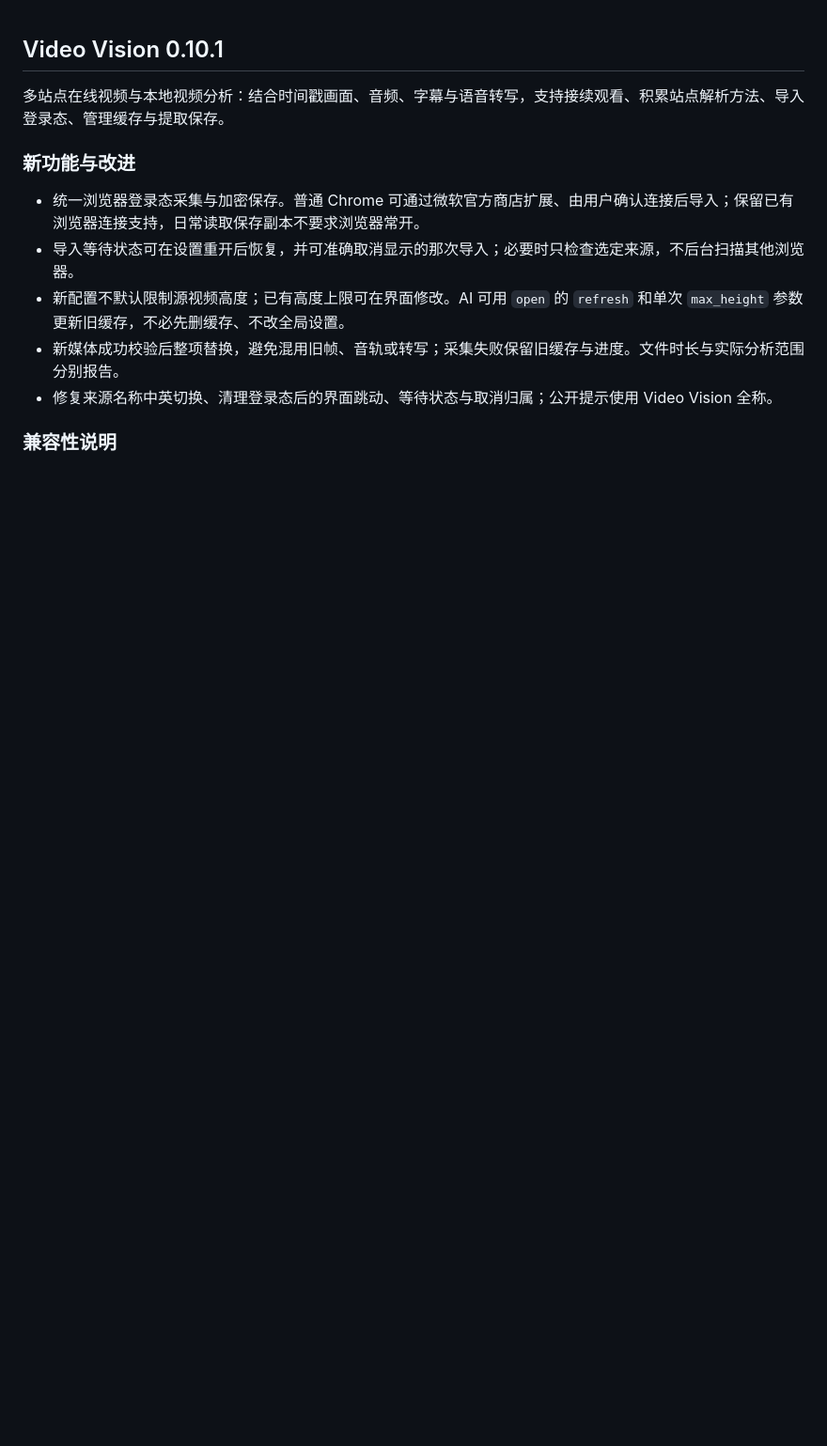
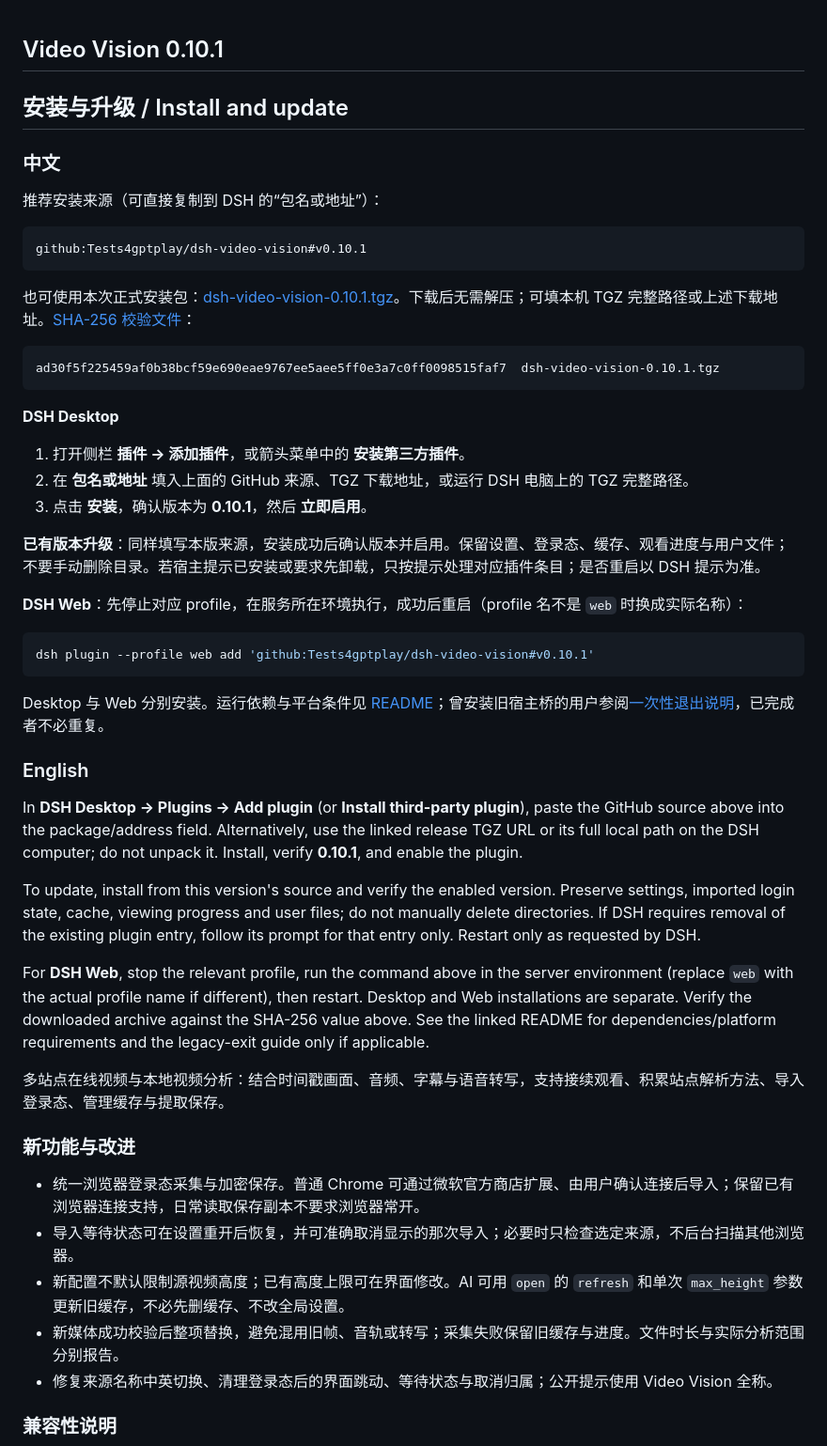
Before and after one commit to Tests4gptplay/dsh-video-vision, a Markdown page: release/notes-0.10.1.md, the part around the change. Shown at 94% size. Rendered like a GitHub page; blank space fills up the shorter version.

Commit message:
Document installation and update sources on the 0.10.1 release page

````diff
--- a/release/notes-0.10.1.md
+++ b/release/notes-0.10.1.md
@@ -1,4 +1,44 @@
 ## Video Vision 0.10.1
+
+## 安装与升级 / Install and update
+
+### 中文
+
+推荐安装来源（可直接复制到 DSH 的“包名或地址”）：
+
+```text
+github:Tests4gptplay/dsh-video-vision#v0.10.1
+```
+
+也可使用本次正式安装包：[dsh-video-vision-0.10.1.tgz](https://github.com/Tests4gptplay/dsh-video-vision/releases/download/v0.10.1/dsh-video-vision-0.10.1.tgz)。下载后无需解压；可填本机 TGZ 完整路径或上述下载地址。[SHA-256 校验文件](https://github.com/Tests4gptplay/dsh-video-vision/releases/download/v0.10.1/SHA256SUMS-0.10.1.txt)：
+
+```text
+ad30f5f225459af0b38bcf59e690eae9767ee5aee5ff0e3a7c0ff0098515faf7  dsh-video-vision-0.10.1.tgz
+```
+
+**DSH Desktop**
+1. 打开侧栏 **插件 → 添加插件**，或箭头菜单中的 **安装第三方插件**。
+2. 在 **包名或地址** 填入上面的 GitHub 来源、TGZ 下载地址，或运行 DSH 电脑上的 TGZ 完整路径。
+3. 点击 **安装**，确认版本为 **0.10.1**，然后 **立即启用**。
+
+**已有版本升级**：同样填写本版来源，安装成功后确认版本并启用。保留设置、登录态、缓存、观看进度与用户文件；不要手动删除目录。若宿主提示已安装或要求先卸载，只按提示处理对应插件条目；是否重启以 DSH 提示为准。
+
+**DSH Web**：先停止对应 profile，在服务所在环境执行，成功后重启（profile 名不是 `web` 时换成实际名称）：
+
+```sh
+dsh plugin --profile web add 'github:Tests4gptplay/dsh-video-vision#v0.10.1'
+```
+
+Desktop 与 Web 分别安装。运行依赖与平台条件见 [README](https://github.com/Tests4gptplay/dsh-video-vision/blob/v0.10.1/README.md)；曾安装旧宿主桥的用户参阅[一次性退出说明](https://github.com/Tests4gptplay/dsh-video-vision/blob/v0.10.1/docs/testing/LEGACY-EXIT.md)，已完成者不必重复。
+
+### English
+
+In **DSH Desktop → Plugins → Add plugin** (or **Install third-party plugin**), paste the GitHub source above into the package/address field. Alternatively, use the linked release TGZ URL or its full local path on the DSH computer; do not unpack it. Install, verify **0.10.1**, and enable the plugin.
+
+To update, install from this version's source and verify the enabled version. Preserve settings, imported login state, cache, viewing progress and user files; do not manually delete directories. If DSH requires removal of the existing plugin entry, follow its prompt for that entry only. Restart only as requested by DSH.
+
+For **DSH Web**, stop the relevant profile, run the command above in the server environment (replace `web` with the actual profile name if different), then restart. Desktop and Web installations are separate. Verify the downloaded archive against the SHA-256 value above. See the linked README for dependencies/platform requirements and the legacy-exit guide only if applicable.
+
 
 多站点在线视频与本地视频分析：结合时间戳画面、音频、字幕与语音转写，支持接续观看、积累站点解析方法、导入登录态、管理缓存与提取保存。
 
````
